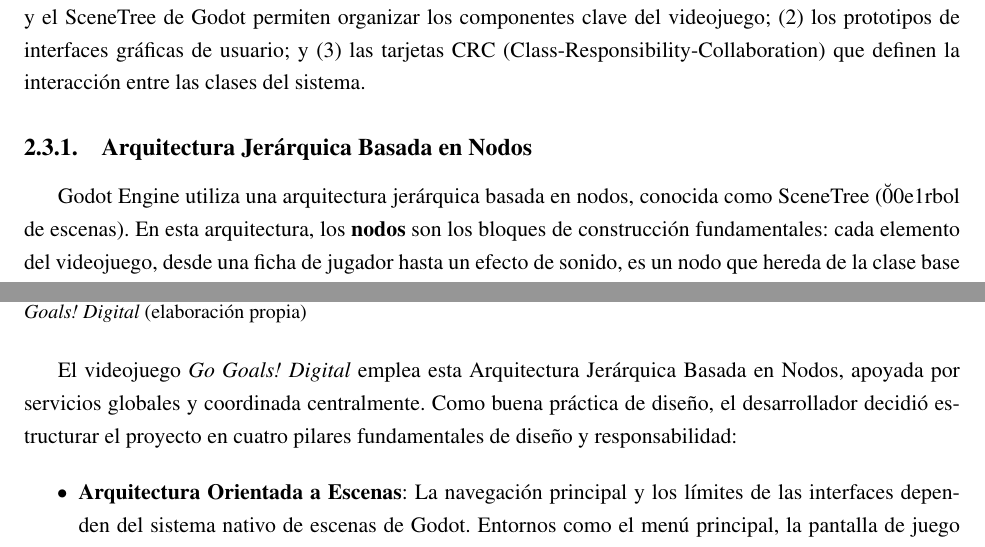
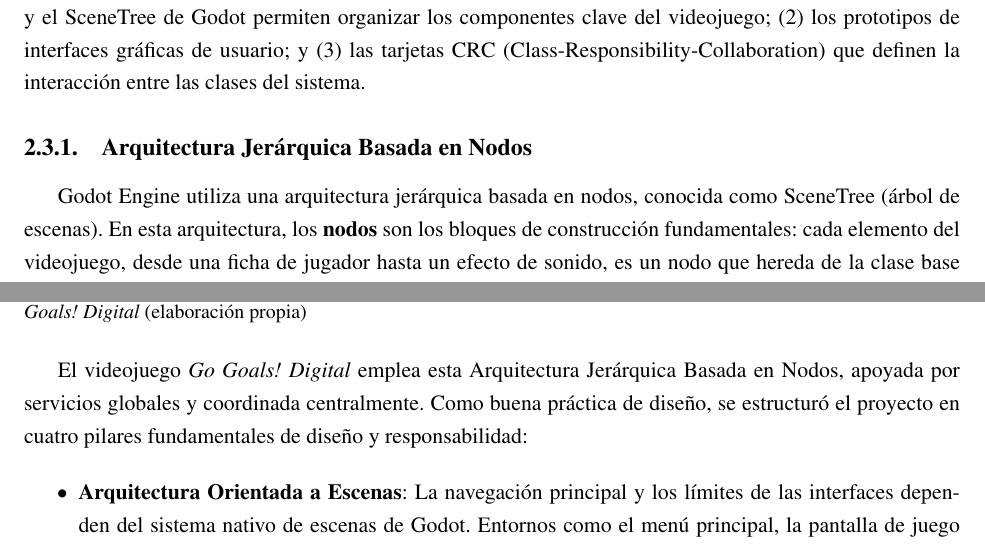
Before and after one commit to rmc03/myThesisOnLaTeX, a LaTeX thesis (example.tex, which reads Chapter2.tex): two parts of pages 54 and 55 of 85, joined at a grey line, cut so that both start at the same text. Compiled offline with pdfLaTeX; a LaTeX package or settings file that is missing is left out.

Commit message:
Corregir codificación de 'árbol' y redacción informal en Capítulo 2

```diff
--- a/Chapter2.tex
+++ b/Chapter2.tex
@@ -930,7 +930,7 @@ El presente epígrafe constituye la transición esencial entre la planificación
 \subsection{Arquitectura Jerárquica Basada en Nodos}
 \label{subsec:arquitectura}
 
-Godot Engine utiliza una arquitectura jerárquica basada en nodos, conocida como SceneTree (\u00e1rbol de escenas). En esta arquitectura, los \textbf{nodos} son los bloques de construcción fundamentales: cada elemento del videojuego, desde una ficha de jugador hasta un efecto de sonido, es un nodo que hereda de la clase base \texttt{Node}. Los nodos se organizan en \textbf{escenas}, que son composiciones reutilizables de nodos agrupados jerárquicamente; una escena puede representar desde un botón hasta una pantalla completa del juego. El \textbf{SceneTree} es la estructura global que gestiona todas las escenas y nodos en tiempo de ejecución, funcionando como un árbol de procesamiento que organiza el orden de ejecución de métodos, la jerarquía de transformaciones y la gestión de señales que comunican a los nodos entre sí \parencite{GodotDocs2023}.
+Godot Engine utiliza una arquitectura jerárquica basada en nodos, conocida como SceneTree (árbol de escenas). En esta arquitectura, los \textbf{nodos} son los bloques de construcción fundamentales: cada elemento del videojuego, desde una ficha de jugador hasta un efecto de sonido, es un nodo que hereda de la clase base \texttt{Node}. Los nodos se organizan en \textbf{escenas}, que son composiciones reutilizables de nodos agrupados jerárquicamente; una escena puede representar desde un botón hasta una pantalla completa del juego. El \textbf{SceneTree} es la estructura global que gestiona todas las escenas y nodos en tiempo de ejecución, funcionando como un árbol de procesamiento que organiza el orden de ejecución de métodos, la jerarquía de transformaciones y la gestión de señales que comunican a los nodos entre sí \parencite{GodotDocs2023}.
 
 El uso del SceneTree aporta ventajas significativas para \textit{Go Goals! Digital}. En primer lugar, aumenta la modularidad al permitir tener una escena para cada funcionalidad específica, como podría ser una ficha de jugador, que puede instanciarse dentro de otra escena más grande como el tablero. De esta manera, el tablero puede contener varias fichas, cada una con sus propiedades individuales (color, posición, nombre del jugador). Al momento de necesitar cambiarlas todas, se pueden realizar modificaciones en la escena de la ficha, reflejándose automáticamente en todas las instancias. Otra ventaja es el rendimiento, que mejora debido a que evita actualizaciones innecesarias y permite operaciones masivas como llamadas de métodos en grupos de nodos. Su diseño trae un enfoque de composición sobre herencia para no depender de jerarquías rígidas de clases y posee funcionalidades para realizar cambios de escenas de forma fluida.
 
@@ -942,7 +942,7 @@ La comunicación entre estos elementos se simplifica gracias al sistema de seña
   \caption{Ejemplo de jerarquía de nodos en el SceneTree de Godot: pantalla de instrucciones del videojuego \textit{Go Goals! Digital} (elaboración propia)\label{fig:scene_tree}}
 \end{figure}
 
-El videojuego \textit{Go Goals! Digital} emplea esta Arquitectura Jerárquica Basada en Nodos, apoyada por servicios globales y coordinada centralmente. Como buena práctica de diseño, el desarrollador decidió estructurar el proyecto en cuatro pilares fundamentales de diseño y responsabilidad:
+El videojuego \textit{Go Goals! Digital} emplea esta Arquitectura Jerárquica Basada en Nodos, apoyada por servicios globales y coordinada centralmente. Como buena práctica de diseño, se estructuró el proyecto en cuatro pilares fundamentales de diseño y responsabilidad:
 
 \begin{itemize}
     \item \textbf{Arquitectura Orientada a Escenas}: La navegación principal y los límites de las interfaces dependen del sistema nativo de escenas de Godot. Entornos como el menú principal, la pantalla de juego interactiva y el menú de fin de partida funcionan como fronteras naturales de presentación. Dentro del juego, el nivel principal actúa como controlador de composición local (\textit{composition root}), ensamblando las dependencias y conectando la interfaz de usuario con la lógica sin mezclar directamente sus responsabilidades.
```
